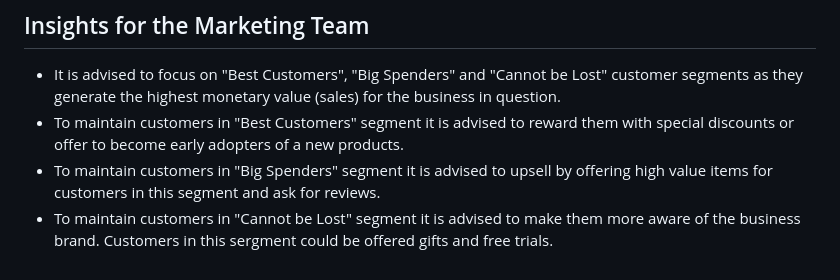
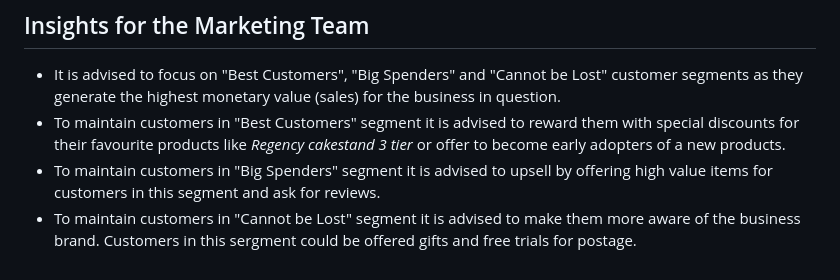
Before and after one commit to gabriekas/Portfolio_Projects_GVA, a Markdown page: RFM/README.md, the part around the change. Rendered like a GitHub page.

Commit message:
Updated insights

```diff
--- a/RFM/README.md
+++ b/RFM/README.md
@@ -66,6 +66,6 @@ To access the dashboard please visit: https://public.tableau.com/views/MAT_S3_RF
 
 ## Insights for the Marketing Team
 - It is advised to focus on "Best Customers", "Big Spenders" and "Cannot be Lost" customer segments as they generate the highest monetary value (sales) for the business in question.
-- To maintain customers in "Best Customers" segment it is advised to reward them with special discounts or offer to become early adopters of a new products.
+- To maintain customers in "Best Customers" segment it is advised to reward them with special discounts for their favourite products like _Regency cakestand 3 tier_ or offer to become early adopters of a new products.
 - To maintain customers in "Big Spenders" segment it is advised to upsell by offering high value items for customers in this segment and ask for reviews.
-- To maintain customers in "Cannot be Lost" segment it is advised to make them more aware of the business brand. Customers in this sergment could be offered gifts and free trials.
+- To maintain customers in "Cannot be Lost" segment it is advised to make them more aware of the business brand. Customers in this sergment could be offered gifts and free trials for postage.
```
